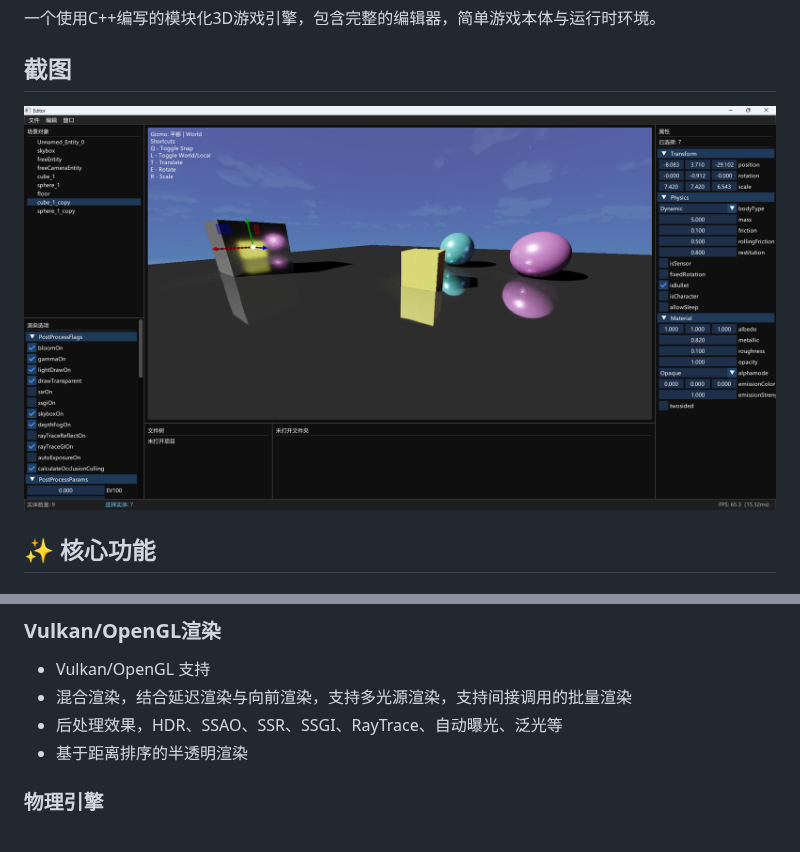
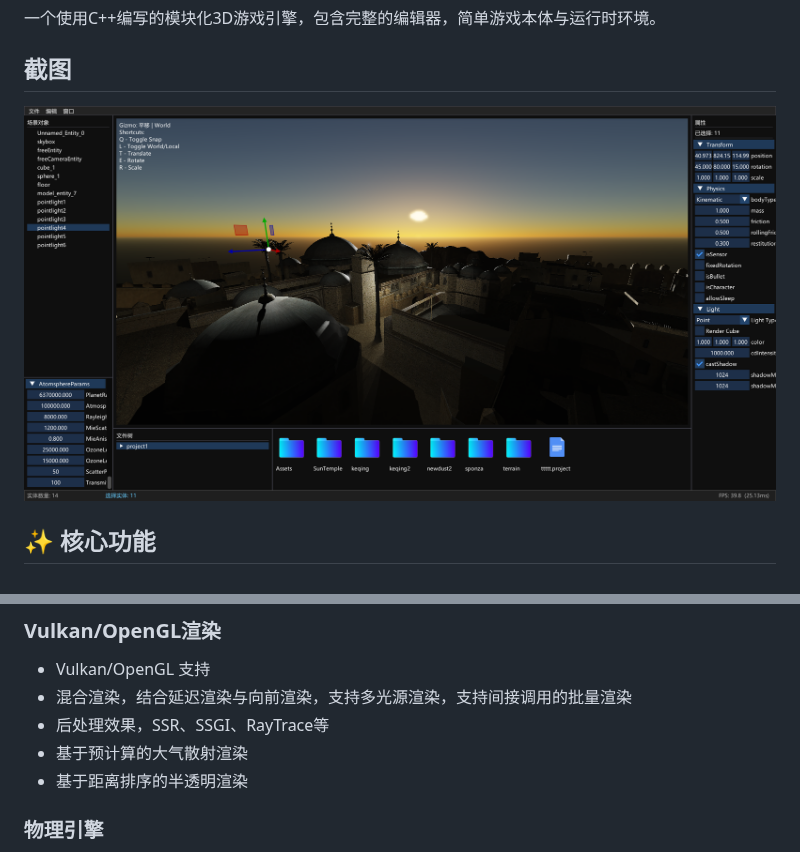
Before and after one commit to HYIND/HYEngine, a Markdown page: ReadMe.md, 2 parts joined by grey strips. Drawn GitHub-style; pictures changed too: Screenshots/Screenshot1.png.

```diff
--- a/ReadMe.md
+++ b/ReadMe.md
@@ -16,7 +16,8 @@
 ### Vulkan/OpenGL渲染
 - Vulkan/OpenGL 支持
 - 混合渲染，结合延迟渲染与向前渲染，支持多光源渲染，支持间接调用的批量渲染
-- 后处理效果，HDR、SSAO、SSR、SSGI、RayTrace、自动曝光、泛光等
+- 后处理效果，SSR、SSGI、RayTrace等
+- 基于预计算的大气散射渲染
 - 基于距离排序的半透明渲染
 
 ### 物理引擎
```
Also changed, not shown: 5 other files.
